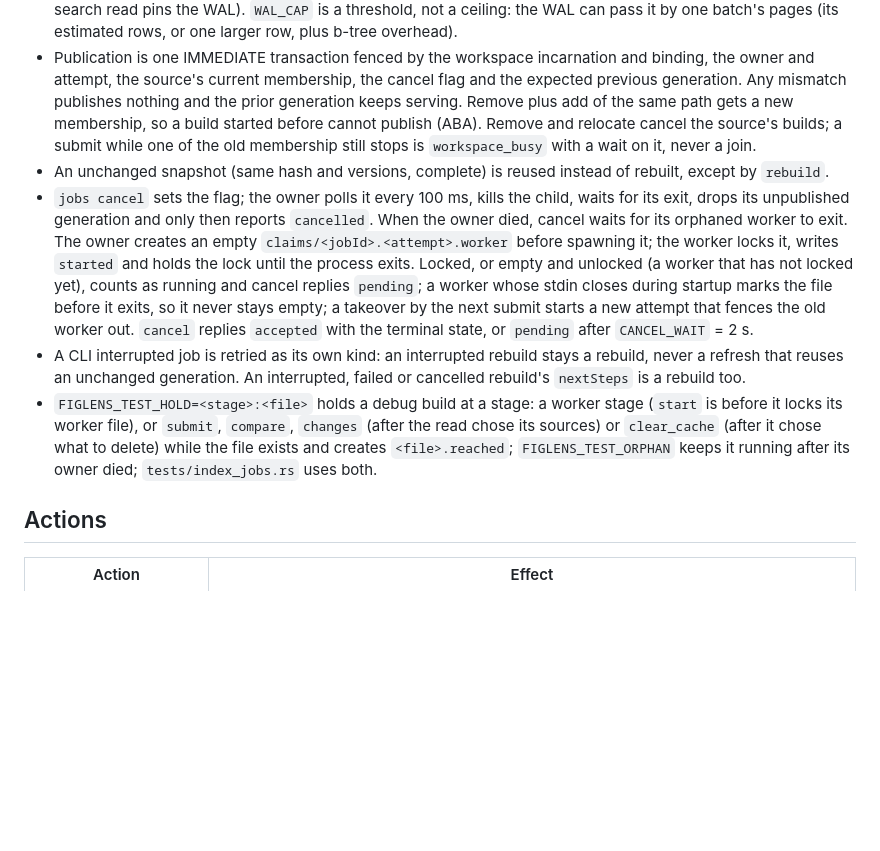
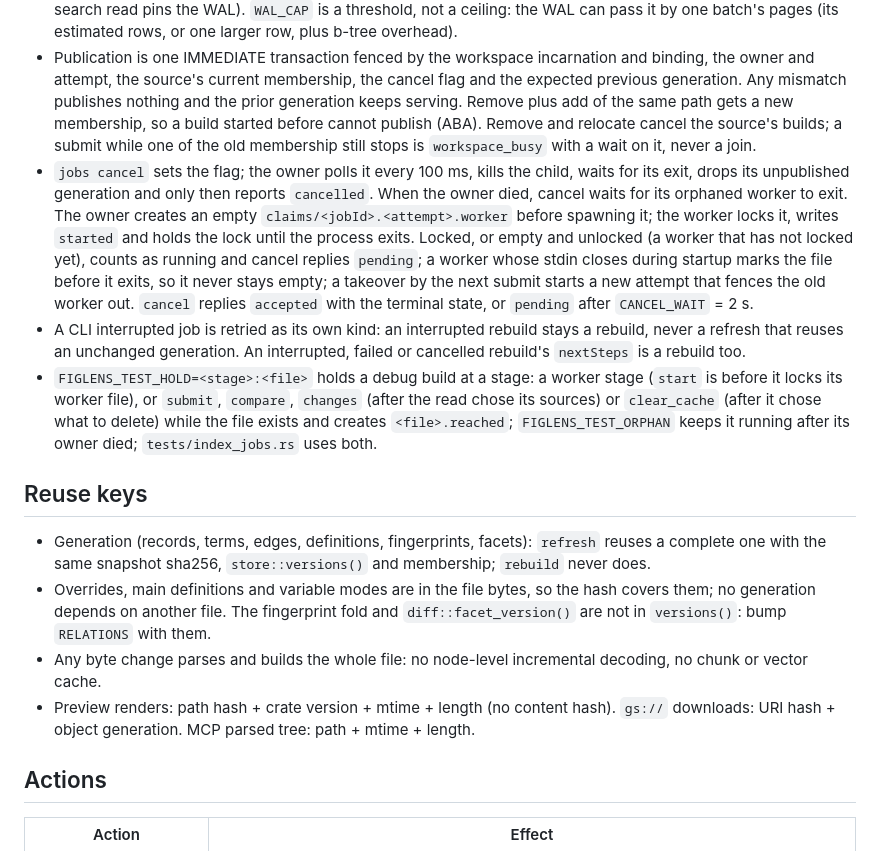
Before and after one commit to runkids/figlens, a Markdown page: wiki/index-jobs.md, the part around the change. Drawn GitHub-style; blank space fills up the shorter version.

Commit message:
docs(index): record what refresh and rebuild reuse and on which key

```diff
--- a/wiki/index-jobs.md
+++ b/wiki/index-jobs.md
@@ -19,10 +19,16 @@ Schema 2 adds `snapshots` (verified size and mtime per content hash), `generatio
 - The submitting process owns the job: it holds `<workspace>/owners/<token>.lock` for its lifetime and runs `figlens __index-worker <dir> <jobId>`. The owner's exit closes the child's stdin, which asks it to stop; a stopped child can outlive it, so cancellation awaits its confirmed exit. A job whose owner lock is free is `interrupted`; the next submit for that scope takes it over as a new attempt, and a rebuild that takes over a refresh makes it a rebuild.
 - Stages: `stage` (owner), `hash`, `parse`, `write`, `verify` (child), `publish` (owner). The child writes an unpublished generation in batches of 2,000 rows or an estimated 8 MiB of row bytes (`BATCH_BYTES`), whichever comes first; a single row estimated larger is its own batch. Its connection sets `max_page_count` to `DISK_CAP` = 2 GiB less a 64 MiB headroom; SQLite never sets it below the file's current size, so a file already past it can only reuse its freed pages. SQLite refuses any page past the ceiling it set: that batch rolls back, the build fails and the prior generation serves; a failed build's pages are freed and reused, so a retry fits again without a `VACUUM`. Publication, registry and job writes are not capped and use the headroom. After each batch the child checkpoints and waits up to the lock wait for the WAL to drop under `WAL_CAP` = 64 MiB, else fails `workspace_busy` (a long search read pins the WAL). `WAL_CAP` is a threshold, not a ceiling: the WAL can pass it by one batch's pages (its estimated rows, or one larger row, plus b-tree overhead).
 - Publication is one IMMEDIATE transaction fenced by the workspace incarnation and binding, the owner and attempt, the source's current membership, the cancel flag and the expected previous generation. Any mismatch publishes nothing and the prior generation keeps serving. Remove plus add of the same path gets a new membership, so a build started before cannot publish (ABA). Remove and relocate cancel the source's builds; a submit while one of the old membership still stops is `workspace_busy` with a wait on it, never a join.
-- An unchanged snapshot (same hash and versions, complete) is reused instead of rebuilt, except by `rebuild`.
 - `jobs cancel` sets the flag; the owner polls it every 100 ms, kills the child, waits for its exit, drops its unpublished generation and only then reports `cancelled`. When the owner died, cancel waits for its orphaned worker to exit. The owner creates an empty `claims/<jobId>.<attempt>.worker` before spawning it; the worker locks it, writes `started` and holds the lock until the process exits. Locked, or empty and unlocked (a worker that has not locked yet), counts as running and cancel replies `pending`; a worker whose stdin closes during startup marks the file before it exits, so it never stays empty; a takeover by the next submit starts a new attempt that fences the old worker out. `cancel` replies `accepted` with the terminal state, or `pending` after `CANCEL_WAIT` = 2 s.
 - A CLI interrupted job is retried as its own kind: an interrupted rebuild stays a rebuild, never a refresh that reuses an unchanged generation. An interrupted, failed or cancelled rebuild's `nextSteps` is a rebuild too.
 - `FIGLENS_TEST_HOLD=<stage>:<file>` holds a debug build at a stage: a worker stage (`start` is before it locks its worker file), or `submit`, `compare`, `changes` (after the read chose its sources) or `clear_cache` (after it chose what to delete) while the file exists and creates `<file>.reached`; `FIGLENS_TEST_ORPHAN` keeps it running after its owner died; `tests/index_jobs.rs` uses both.
+
+## Reuse keys
+
+- Generation (records, terms, edges, definitions, fingerprints, facets): `refresh` reuses a complete one with the same snapshot sha256, `store::versions()` and membership; `rebuild` never does.
+- Overrides, main definitions and variable modes are in the file bytes, so the hash covers them; no generation depends on another file. The fingerprint fold and `diff::facet_version()` are not in `versions()`: bump `RELATIONS` with them.
+- Any byte change parses and builds the whole file: no node-level incremental decoding, no chunk or vector cache.
+- Preview renders: path hash + crate version + mtime + length (no content hash). `gs://` downloads: URI hash + object generation. MCP parsed tree: path + mtime + length.
 
 ## Actions
 
```
